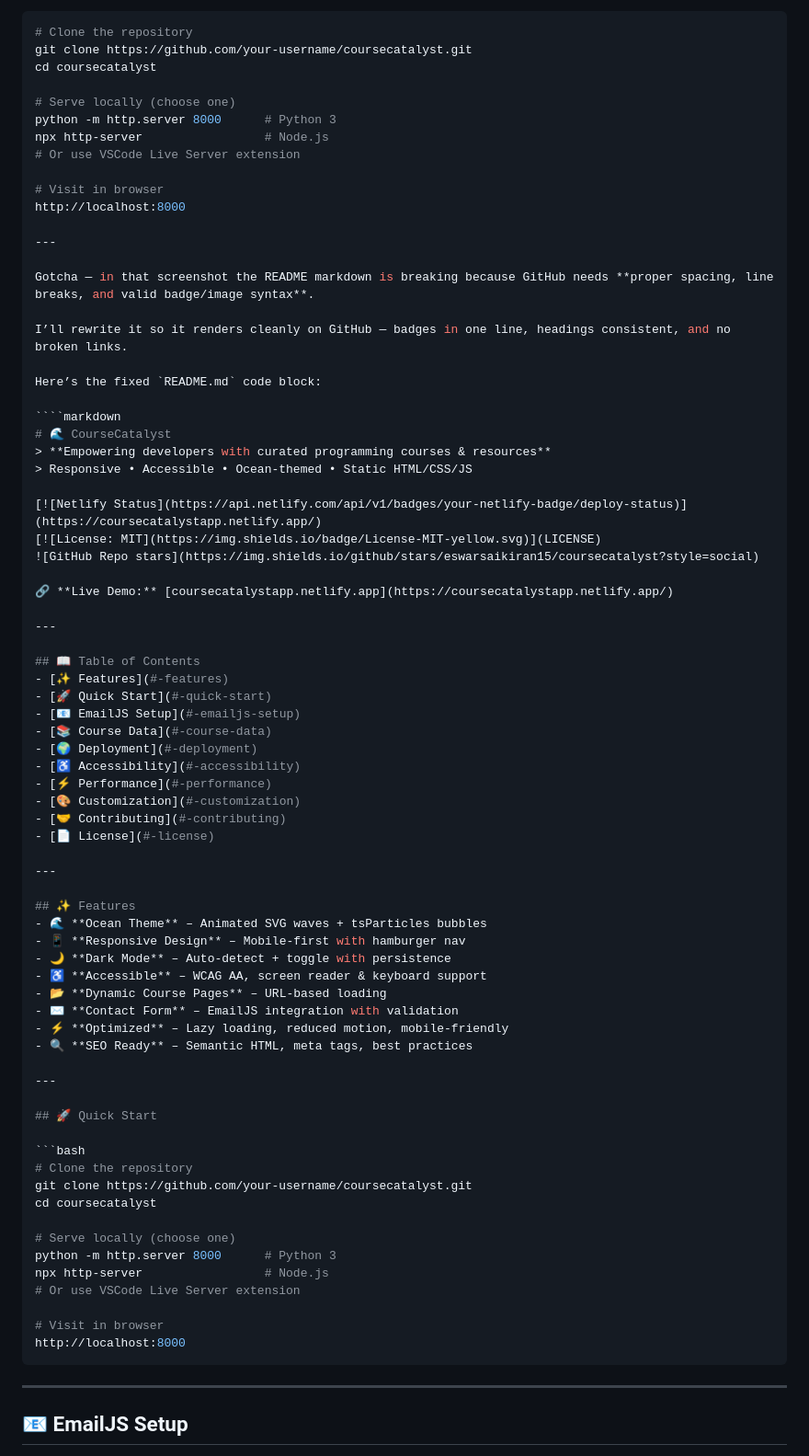
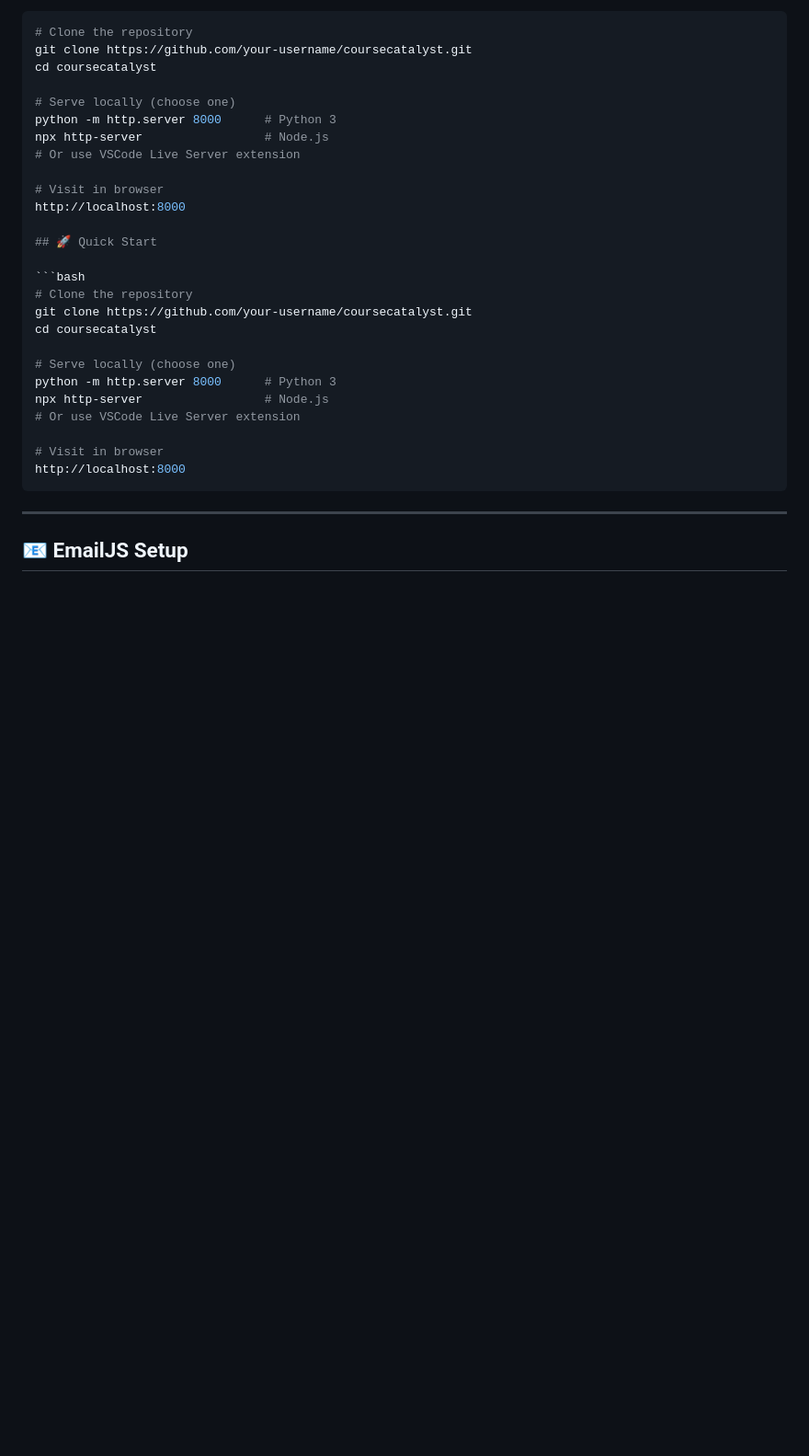
Before and after one commit to eswarsaikiran15/CourseCatalyst, a Markdown page: README.md, the part around the change. Shown at 92% size. Drawn GitHub-style; blank space fills up the shorter version.

`````diff
--- a/README.md
+++ b/README.md
@@ -50,53 +50,6 @@ npx http-server                 # Node.js
 
 # Visit in browser
 http://localhost:8000
-
----
-
-Gotcha — in that screenshot the README markdown is breaking because GitHub needs **proper spacing, line breaks, and valid badge/image syntax**.
-
-I’ll rewrite it so it renders cleanly on GitHub — badges in one line, headings consistent, and no broken links.
-
-Here’s the fixed `README.md` code block:
-
-````markdown
-# 🌊 CourseCatalyst
-> **Empowering developers with curated programming courses & resources**
-> Responsive • Accessible • Ocean-themed • Static HTML/CSS/JS
-
-[![Netlify Status](https://api.netlify.com/api/v1/badges/your-netlify-badge/deploy-status)](https://coursecatalystapp.netlify.app/)
-[![License: MIT](https://img.shields.io/badge/License-MIT-yellow.svg)](LICENSE)
-![GitHub Repo stars](https://img.shields.io/github/stars/eswarsaikiran15/coursecatalyst?style=social)
-
-🔗 **Live Demo:** [coursecatalystapp.netlify.app](https://coursecatalystapp.netlify.app/)
-
----
-
-## 📖 Table of Contents
-- [✨ Features](#-features)
-- [🚀 Quick Start](#-quick-start)
-- [📧 EmailJS Setup](#-emailjs-setup)
-- [📚 Course Data](#-course-data)
-- [🌍 Deployment](#-deployment)
-- [♿ Accessibility](#-accessibility)
-- [⚡ Performance](#-performance)
-- [🎨 Customization](#-customization)
-- [🤝 Contributing](#-contributing)
-- [📄 License](#-license)
-
----
-
-## ✨ Features
-- 🌊 **Ocean Theme** – Animated SVG waves + tsParticles bubbles
-- 📱 **Responsive Design** – Mobile-first with hamburger nav
-- 🌙 **Dark Mode** – Auto-detect + toggle with persistence
-- ♿ **Accessible** – WCAG AA, screen reader & keyboard support
-- 📂 **Dynamic Course Pages** – URL-based loading
-- ✉ **Contact Form** – EmailJS integration with validation
-- ⚡ **Optimized** – Lazy loading, reduced motion, mobile-friendly
-- 🔍 **SEO Ready** – Semantic HTML, meta tags, best practices
-
----
 
 ## 🚀 Quick Start
 
`````
